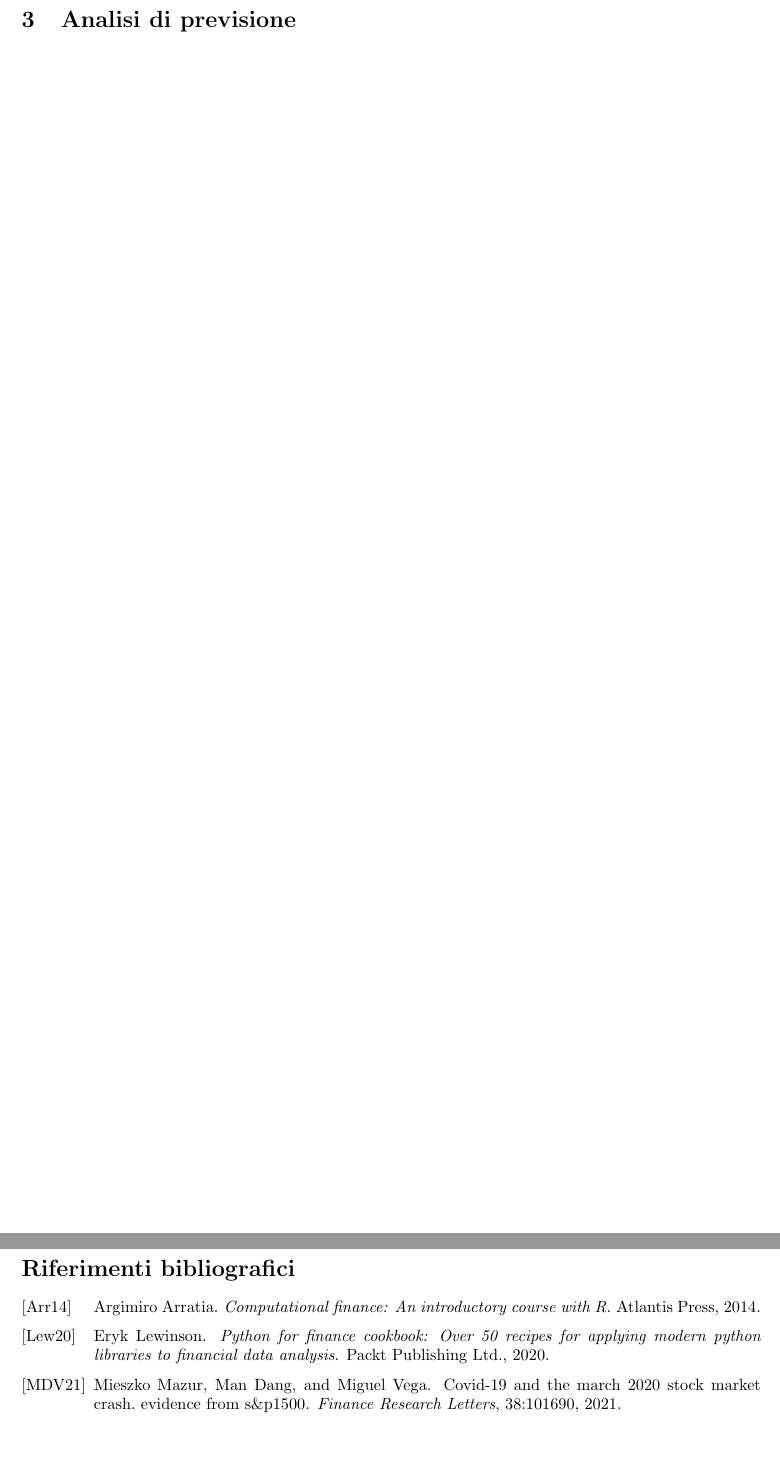
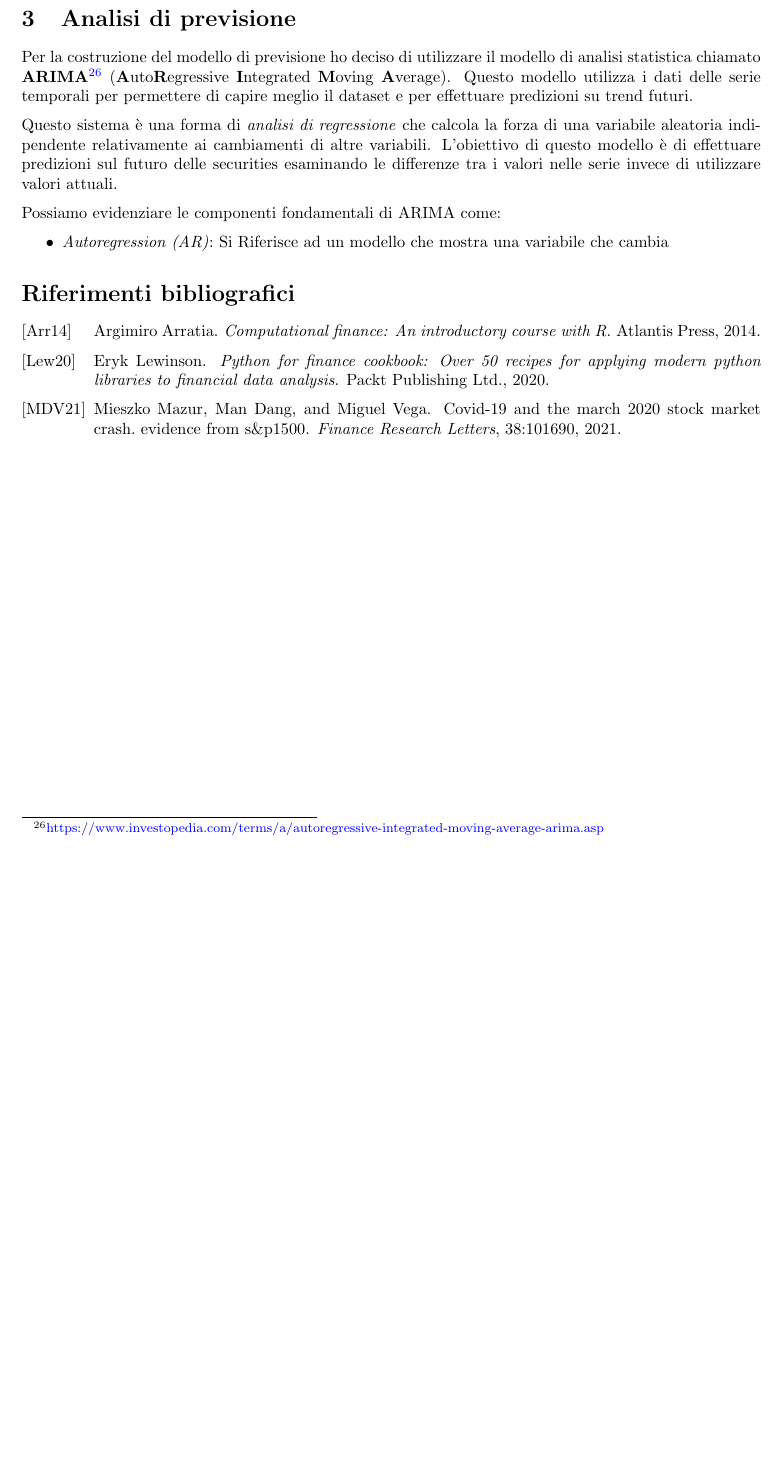
Before and after one commit to tommcamm/BISF-Project, a LaTeX document (relazione/relazione.tex, which reads relazione/3-analisi-di-previsione.tex): two parts of pages 23 and 24 of 24 before the commit and part of page 22 of 22 after it, the two joined at a grey line, cut so that both start at the same text, the shorter picture padded with empty space. Compiled offline with pdfLaTeX.

Commit message:
inizio sezione 3

```diff
--- a/relazione/3-analisi-di-previsione.tex
+++ b/relazione/3-analisi-di-previsione.tex
@@ -1,3 +1,17 @@
 %%% CAPITOLO 3
 
 \section{Analisi di previsione}
+
+Per la costruzione del modello di previsione ho deciso di utilizzare il modello di analisi statistica chiamato
+\textbf{ARIMA}\footnote{
+    \href{https://www.investopedia.com/terms/a/autoregressive-integrated-moving-average-arima.asp}{https://www.investopedia.com/terms/a/autoregressive-integrated-moving-average-arima.asp}
+} (\textbf{A}uto\textbf{R}egressive \textbf{I}ntegrated \textbf{M}oving \textbf{A}verage).
+Questo modello utilizza i dati delle serie temporali per permettere di capire meglio il dataset e per effettuare predizioni su trend futuri.
+
+Questo sistema è una forma di \emph{analisi di regressione} che calcola la forza di una variabile aleatoria indipendente relativamente ai cambiamenti di altre variabili.
+L'obiettivo di questo modello è di effettuare predizioni sul futuro delle securities esaminando le differenze tra i valori nelle serie invece di utilizzare valori attuali.
+
+Possiamo evidenziare le componenti fondamentali di ARIMA come:
+\begin{itemize}
+    \item \emph{Autoregression (AR)}: Si Riferisce ad un modello che mostra una variabile che cambia
+\end{itemize}
--- a/relazione/relazione.tex
+++ b/relazione/relazione.tex
@@ -122,7 +122,7 @@ solo da quella data.
 
 %%% === Analisi di previsione === (capitolo 3)
 
-\include{3-analisi-di-previsione.tex}
+\input{3-analisi-di-previsione.tex}
 
 \bibliographystyle{alpha}
 \bibliography{referenze}
```
Also changed, not shown: relazione/relazione.pdf.
